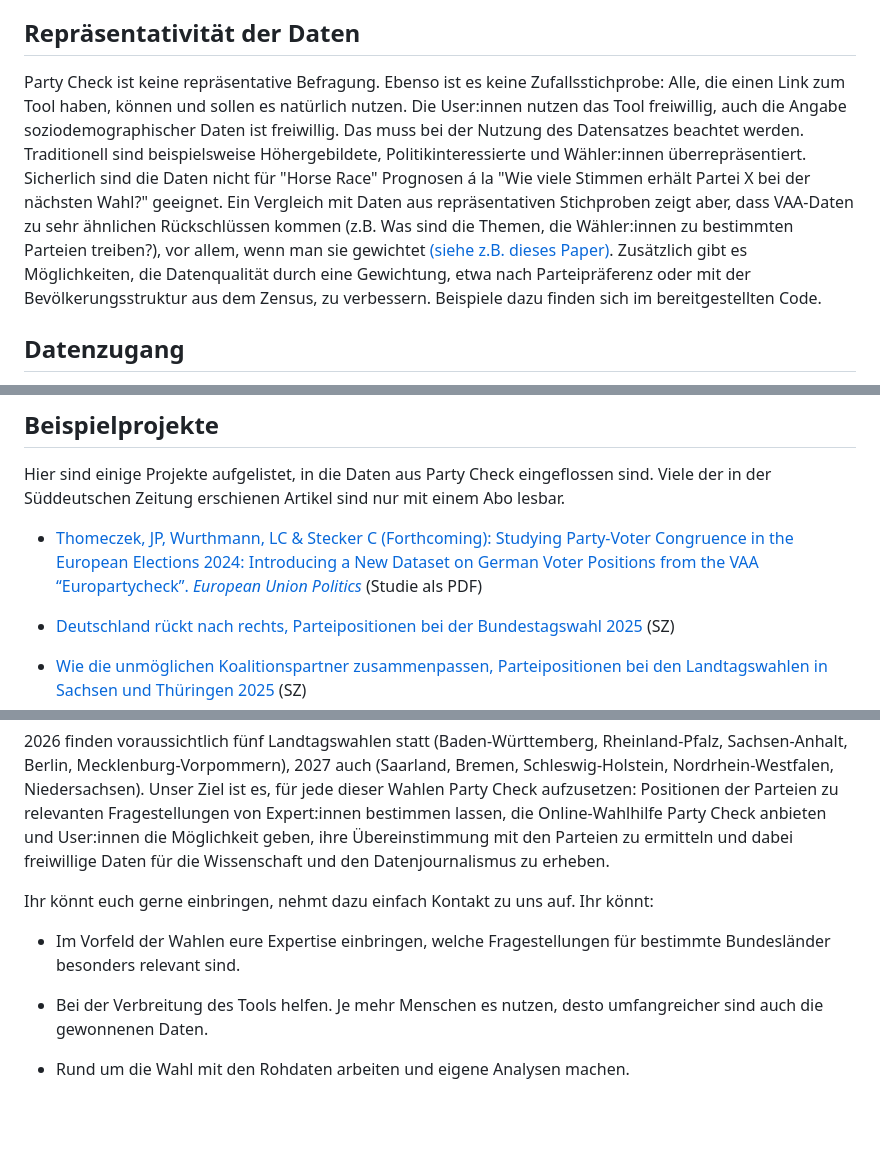
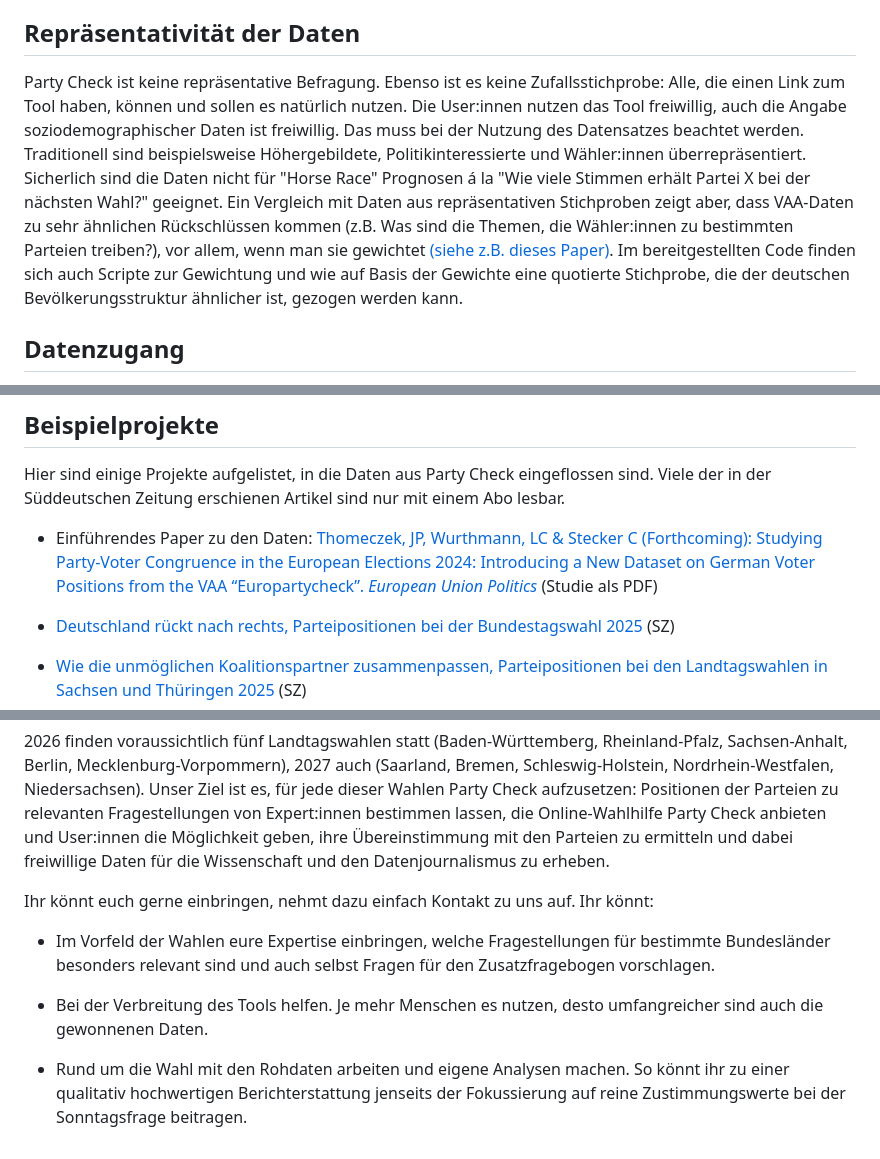
Before and after one commit to SZ-Datenjournalismus/2025-party-check-public, a Markdown page: README.md, 3 parts joined by grey strips. GitHub-like rendering; blank space fills up the shorter version.

```diff
--- a/README.md
+++ b/README.md
@@ -28,7 +28,7 @@ Party Check wurde bereits erfolgreich bei der Europawahl 2024 (60 000 User:inne
 
 ## Repräsentativität der Daten
 
-Party Check ist keine repräsentative Befragung. Ebenso ist es keine Zufallsstichprobe: Alle, die einen Link zum Tool haben, können und sollen es natürlich nutzen. Die User:innen nutzen das Tool freiwillig, auch die Angabe soziodemographischer Daten ist freiwillig. Das muss bei der Nutzung des Datensatzes beachtet werden. Traditionell sind beispielsweise Höhergebildete, Politikinteressierte und Wähler:innen überrepräsentiert. Sicherlich sind die Daten nicht für "Horse Race" Prognosen á la "Wie viele Stimmen erhält Partei X bei der nächsten Wahl?" geeignet. Ein Vergleich mit Daten aus repräsentativen Stichproben zeigt aber, dass VAA-Daten zu sehr ähnlichen Rückschlüssen kommen (z.B. Was sind die Themen, die Wähler:innen zu bestimmten Parteien treiben?), vor allem, wenn man sie gewichtet [(siehe z.B. dieses Paper)](linkinghub.elsevier.com/retrieve/pii/S0261379421001190). Zusätzlich gibt es Möglichkeiten, die Datenqualität durch eine Gewichtung, etwa nach Parteipräferenz oder mit der Bevölkerungsstruktur aus dem Zensus, zu verbessern. Beispiele dazu finden sich im bereitgestellten Code.
+Party Check ist keine repräsentative Befragung. Ebenso ist es keine Zufallsstichprobe: Alle, die einen Link zum Tool haben, können und sollen es natürlich nutzen. Die User:innen nutzen das Tool freiwillig, auch die Angabe soziodemographischer Daten ist freiwillig. Das muss bei der Nutzung des Datensatzes beachtet werden. Traditionell sind beispielsweise Höhergebildete, Politikinteressierte und Wähler:innen überrepräsentiert. Sicherlich sind die Daten nicht für "Horse Race" Prognosen á la "Wie viele Stimmen erhält Partei X bei der nächsten Wahl?" geeignet. Ein Vergleich mit Daten aus repräsentativen Stichproben zeigt aber, dass VAA-Daten zu sehr ähnlichen Rückschlüssen kommen (z.B. Was sind die Themen, die Wähler:innen zu bestimmten Parteien treiben?), vor allem, wenn man sie gewichtet [(siehe z.B. dieses Paper)](linkinghub.elsevier.com/retrieve/pii/S0261379421001190). Im bereitgestellten Code finden sich auch Scripte zur Gewichtung und wie auf Basis der Gewichte eine quotierte Stichprobe, die der deutschen Bevölkerungsstruktur ähnlicher ist, gezogen werden kann.
 
 ## Datenzugang
 
@@ -67,7 +67,7 @@ Alle Skripte liegen im Ordner `scripts/`. Rohdaten oder Metadaten, die für die
 
 Hier sind einige Projekte aufgelistet, in die Daten aus Party Check eingeflossen sind. Viele der in der Süddeutschen Zeitung erschienen Artikel sind nur mit einem Abo lesbar.
 
--   [Thomeczek, JP, Wurthmann, LC & Stecker C (Forthcoming): Studying Party-Voter Congruence in the European Elections 2024: Introducing a New Dataset on German Voter Positions from the VAA “Europartycheck”. *European Union Politics*](eup_thomeczek_wurthmann_stecker.pdf) (Studie als PDF)
+-   Einführendes Paper zu den Daten: [Thomeczek, JP, Wurthmann, LC & Stecker C (Forthcoming): Studying Party-Voter Congruence in the European Elections 2024: Introducing a New Dataset on German Voter Positions from the VAA “Europartycheck”. *European Union Politics*](eup_thomeczek_wurthmann_stecker.pdf) (Studie als PDF)
 
 -   [Deutschland rückt nach rechts, Parteipositionen bei der Bundestagswahl 2025](https://www.sueddeutsche.de/projekte/artikel/politik/deutschland-politische-ausrichtung-rechtsruck-analyse-e061293/) (SZ)
 
@@ -85,8 +85,8 @@ Hier sind einige Projekte aufgelistet, in die Daten aus Party Check eingeflossen
 
 Ihr könnt euch gerne einbringen, nehmt dazu einfach Kontakt zu uns auf. Ihr könnt:
 
--   Im Vorfeld der Wahlen eure Expertise einbringen, welche Fragestellungen für bestimmte Bundesländer besonders relevant sind.
+-   Im Vorfeld der Wahlen eure Expertise einbringen, welche Fragestellungen für bestimmte Bundesländer besonders relevant sind und auch selbst Fragen für den Zusatzfragebogen vorschlagen.
 
 -   Bei der Verbreitung des Tools helfen. Je mehr Menschen es nutzen, desto umfangreicher sind auch die gewonnenen Daten.
 
--   Rund um die Wahl mit den Rohdaten arbeiten und eigene Analysen machen.
+-   Rund um die Wahl mit den Rohdaten arbeiten und eigene Analysen machen. So könnt ihr zu einer qualitativ hochwertigen Berichterstattung jenseits der Fokussierung auf reine Zustimmungswerte bei der Sonntagsfrage beitragen.
```
